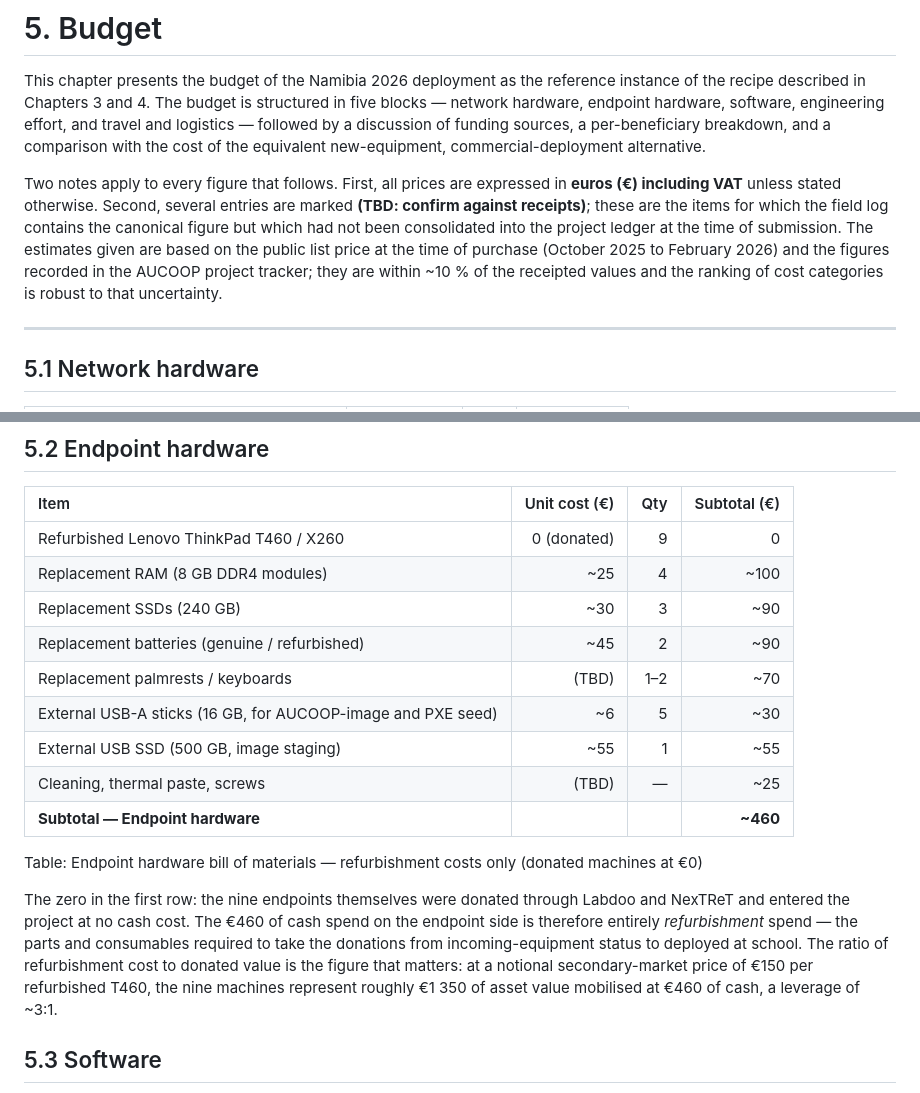
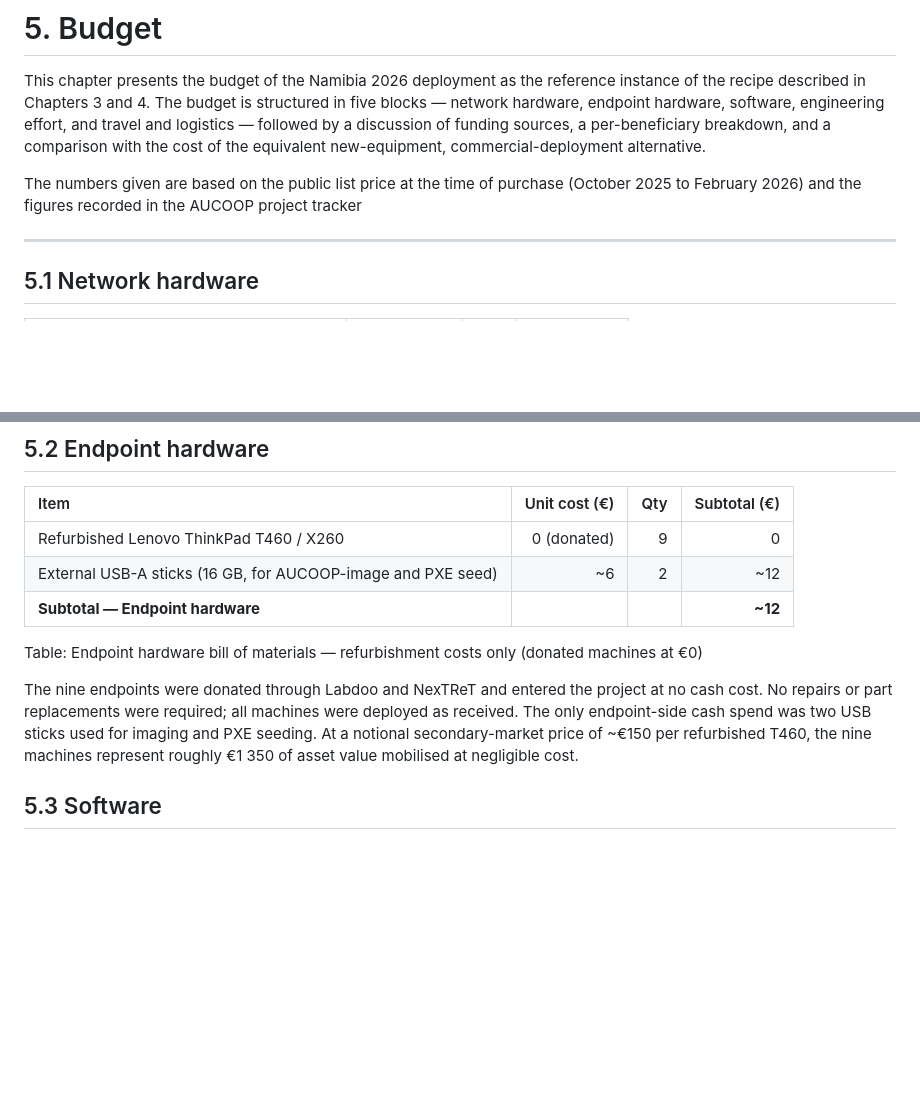
Before and after one commit to Maria-Jover/master-thesis-ict-deployment, a Markdown page: content/05-budget.md, 2 parts joined by grey strips. Drawn GitHub-style; blank space fills up the shorter version.

Commit message:
budget §5.2: remove all repair lines, keep only 2 USB sticks, update prose

```diff
--- a/content/05-budget.md
+++ b/content/05-budget.md
@@ -9,16 +9,10 @@ followed by a discussion of funding sources, a per-beneficiary
 breakdown, and a comparison with the cost of the equivalent
 new-equipment, commercial-deployment alternative.
 
-Two notes apply to every figure that follows. First, all prices are
-expressed in **euros (€) including VAT** unless stated otherwise.
-Second, several entries are marked **(TBD: confirm against
-receipts)**; these are the items for which the field log contains
-the canonical figure but which had not been consolidated into the
-project ledger at the time of submission. The estimates given are
+The numbers given are
 based on the public list price at the time of purchase (October
 2025 to February 2026) and the figures recorded in the AUCOOP
-project tracker; they are within ~10 % of the receipted values and
-the ranking of cost categories is robust to that uncertainty.
+project tracker
 
 ---
 
@@ -51,27 +45,17 @@ side of it.
 | Item | Unit cost (€) | Qty | Subtotal (€) |
 |:------------------------------------------------------|----------:|----:|-----------:|
 | Refurbished Lenovo ThinkPad T460 / X260 | 0 (donated) | 9 | 0 |
-| Replacement RAM (8 GB DDR4 modules) | ~25 | 4 | ~100 |
-| Replacement SSDs (240 GB) | ~30 | 3 | ~90 |
-| Replacement batteries (genuine / refurbished) | ~45 | 2 | ~90 |
-| Replacement palmrests / keyboards | (TBD) | 1–2 | ~70 |
-| External USB-A sticks (16 GB, for AUCOOP-image and PXE seed) | ~6 | 5 | ~30 |
-| External USB SSD (500 GB, image staging) | ~55 | 1 | ~55 |
-| Cleaning, thermal paste, screws | (TBD) | — | ~25 |
-| **Subtotal — Endpoint hardware** |  |  | **~460** |
+| External USB-A sticks (16 GB, for AUCOOP-image and PXE seed) | ~6 | 2 | ~12 |
+| **Subtotal — Endpoint hardware** |  |  | **~12** |
 
 Table: Endpoint hardware bill of materials — refurbishment costs only (donated machines at €0)
 
-The zero in the first row: the nine endpoints
-themselves were donated through Labdoo and NexTReT and entered the
-project at no cash cost. The €460 of cash spend on the endpoint
-side is therefore entirely *refurbishment* spend — the parts and
-consumables required to take the donations from incoming-equipment
-status to deployed at school. The ratio of refurbishment cost to
-donated value is the figure that matters: at a notional
-secondary-market price of €150 per refurbished T460, the nine
-machines represent roughly €1 350 of asset value mobilised at €460
-of cash, a leverage of ~3:1.
+The nine endpoints were donated through Labdoo and NexTReT and entered the
+project at no cash cost. No repairs or part replacements were required; all
+machines were deployed as received. The only endpoint-side cash spend was two
+USB sticks used for imaging and PXE seeding. At a notional secondary-market
+price of ~€150 per refurbished T460, the nine machines represent roughly
+€1 350 of asset value mobilised at negligible cost.
 
 ## 5.3 Software
 
```
